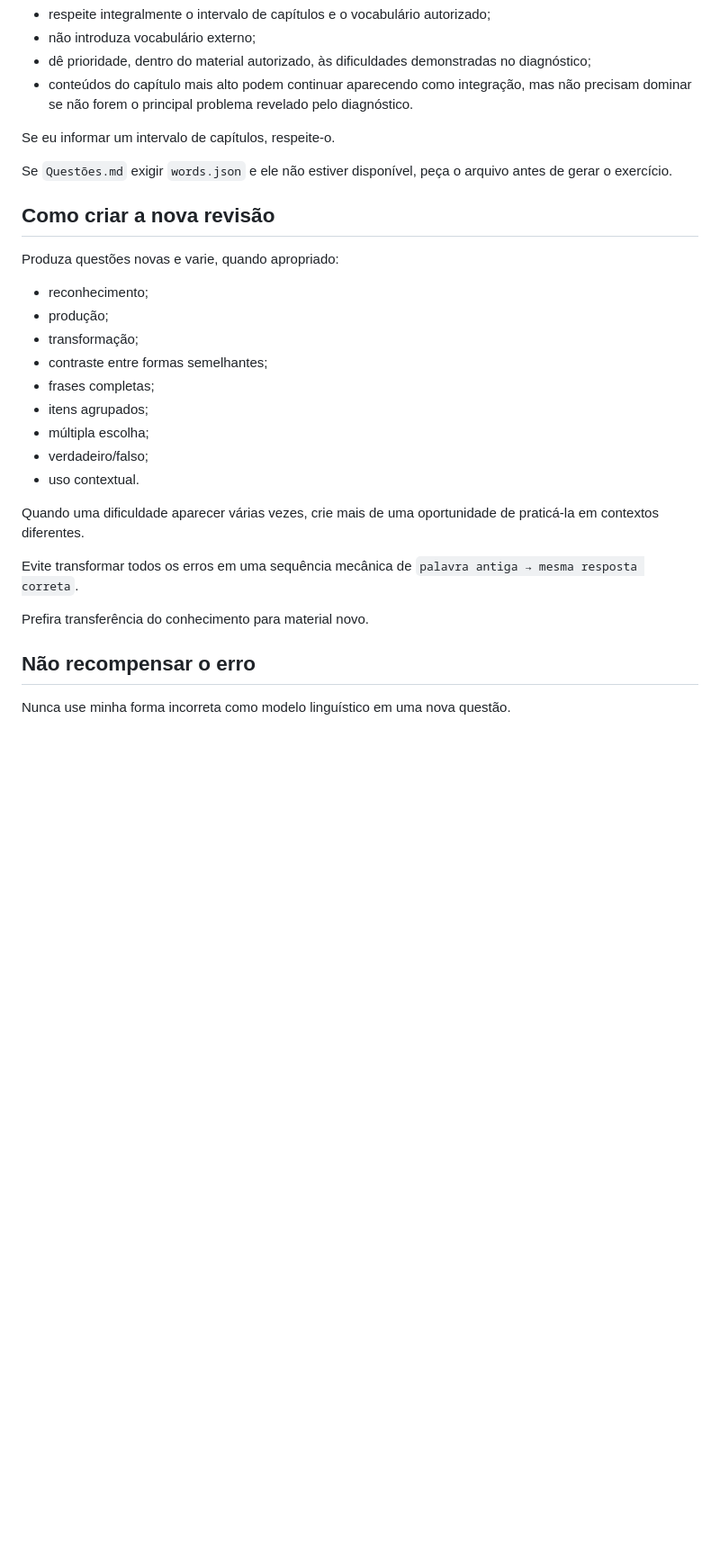
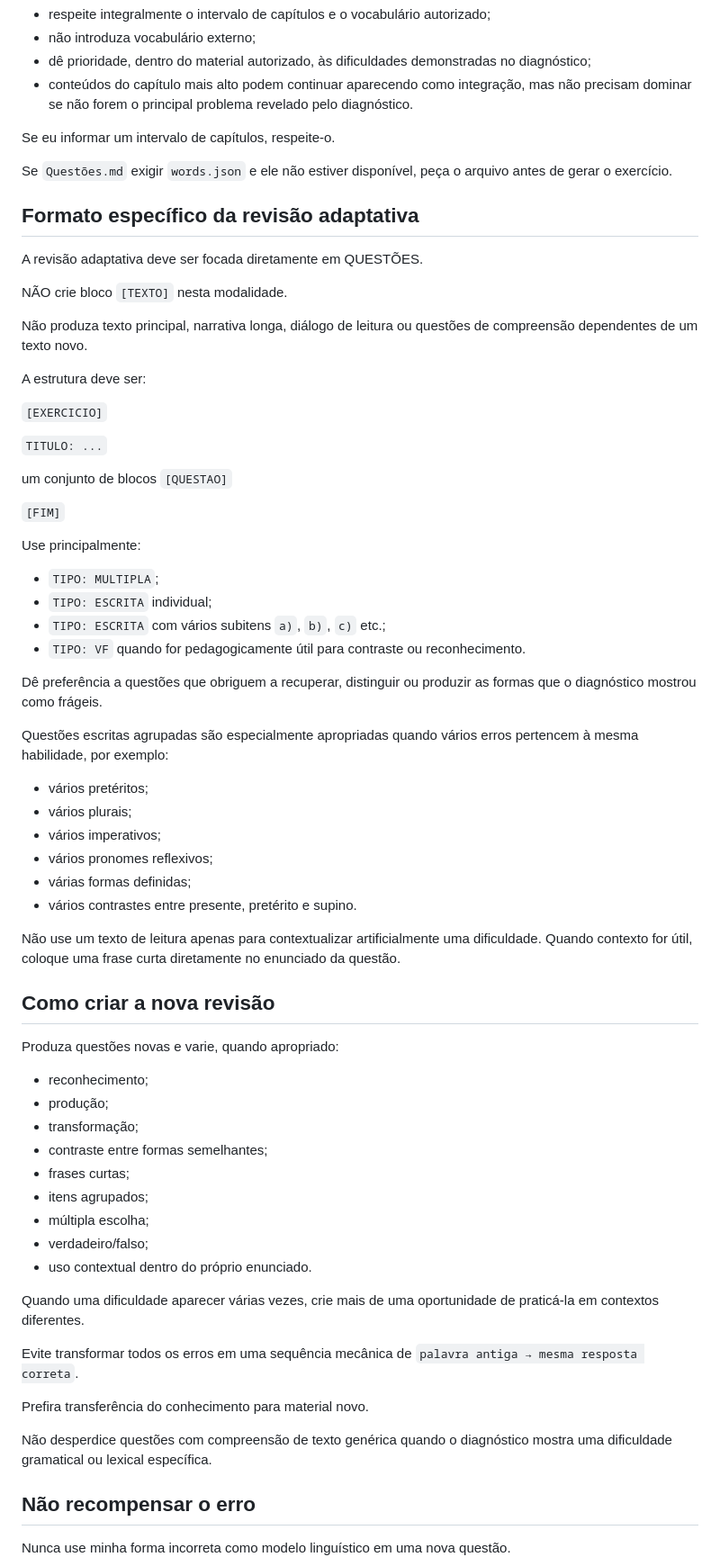
Before and after one commit to mv-pereira/Flashcards, a Markdown page: Revisao_adaptativa_por_diagnostico.md, the part around the change. Shown at 90% size. GitHub-like rendering; blank space fills up the shorter version.

```diff
--- a/Revisao_adaptativa_por_diagnostico.md
+++ b/Revisao_adaptativa_por_diagnostico.md
@@ -87,6 +87,44 @@ Se eu informar um intervalo de capítulos, respeite-o.
 
 Se `Questões.md` exigir `words.json` e ele não estiver disponível, peça o arquivo antes de gerar o exercício.
 
+## Formato específico da revisão adaptativa
+
+A revisão adaptativa deve ser focada diretamente em QUESTÕES.
+
+NÃO crie bloco `[TEXTO]` nesta modalidade.
+
+Não produza texto principal, narrativa longa, diálogo de leitura ou questões de compreensão dependentes de um texto novo.
+
+A estrutura deve ser:
+
+`[EXERCICIO]`
+
+`TITULO: ...`
+
+um conjunto de blocos `[QUESTAO]`
+
+`[FIM]`
+
+Use principalmente:
+
+- `TIPO: MULTIPLA`;
+- `TIPO: ESCRITA` individual;
+- `TIPO: ESCRITA` com vários subitens `a)`, `b)`, `c)` etc.;
+- `TIPO: VF` quando for pedagogicamente útil para contraste ou reconhecimento.
+
+Dê preferência a questões que obriguem a recuperar, distinguir ou produzir as formas que o diagnóstico mostrou como frágeis.
+
+Questões escritas agrupadas são especialmente apropriadas quando vários erros pertencem à mesma habilidade, por exemplo:
+
+- vários pretéritos;
+- vários plurais;
+- vários imperativos;
+- vários pronomes reflexivos;
+- várias formas definidas;
+- vários contrastes entre presente, pretérito e supino.
+
+Não use um texto de leitura apenas para contextualizar artificialmente uma dificuldade. Quando contexto for útil, coloque uma frase curta diretamente no enunciado da questão.
+
 ## Como criar a nova revisão
 
 Produza questões novas e varie, quando apropriado:
@@ -95,17 +133,19 @@ Produza questões novas e varie, quando apropriado:
 - produção;
 - transformação;
 - contraste entre formas semelhantes;
-- frases completas;
+- frases curtas;
 - itens agrupados;
 - múltipla escolha;
 - verdadeiro/falso;
-- uso contextual.
+- uso contextual dentro do próprio enunciado.
 
 Quando uma dificuldade aparecer várias vezes, crie mais de uma oportunidade de praticá-la em contextos diferentes.
 
 Evite transformar todos os erros em uma sequência mecânica de `palavra antiga → mesma resposta correta`.
 
 Prefira transferência do conhecimento para material novo.
+
+Não desperdice questões com compreensão de texto genérica quando o diagnóstico mostra uma dificuldade gramatical ou lexical específica.
 
 ## Não recompensar o erro
 
```
